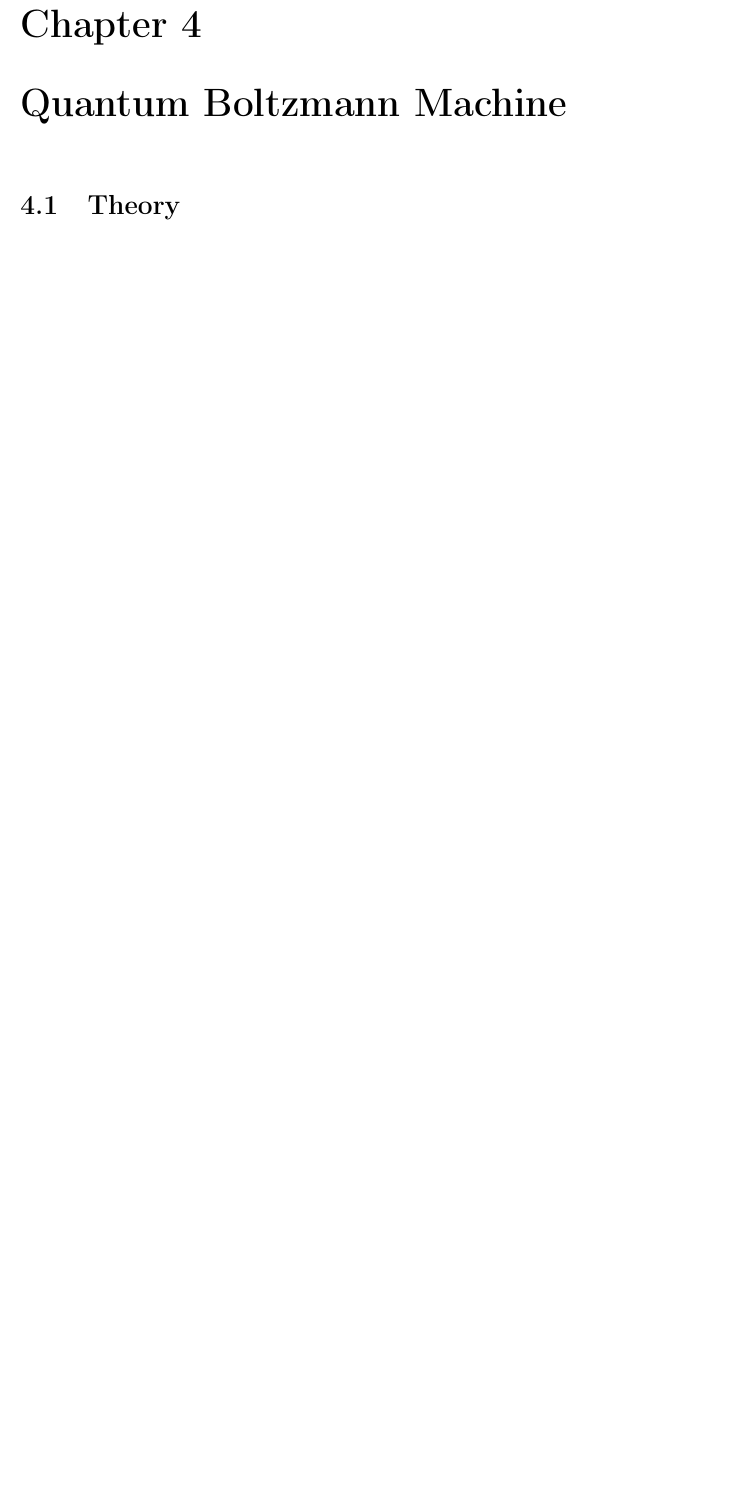
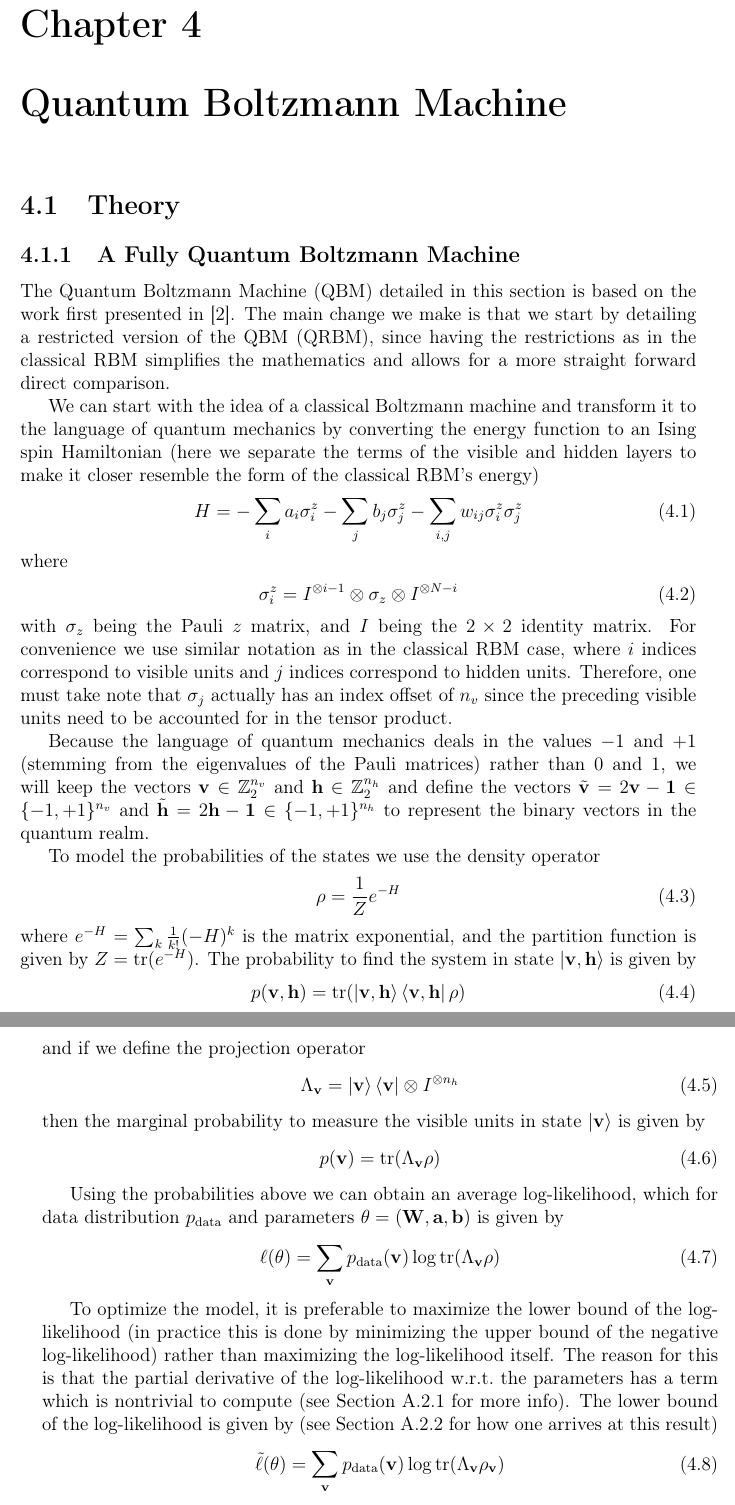
Before and after one commit to cameronperot/qbm-quant-finance, a LaTeX thesis (latex/report/main.tex, which reads latex/report/chapters/qbm.tex): part of page 17 of 23 before the commit and two parts of pages 17 and 18 of 25 after it, the two joined at a grey line, cut so that both start at the same text, the shorter picture padded with empty space. Compiled offline with pdfLaTeX.

Commit message:
Added QBM theory

```diff
--- a/latex/report/chapters/qbm.tex
+++ b/latex/report/chapters/qbm.tex
@@ -1 +1,50 @@
 \section{Theory}
+\subsection{A Fully Quantum Boltzmann Machine}
+The Quantum Boltzmann Machine (QBM) detailed in this section is based on the work first presented in~\cite{amin_2018}.
+The main change we make is that we start by detailing a restricted version of the QBM (QRBM), since having the restrictions as in the classical RBM simplifies the mathematics and allows for a more straight forward direct comparison.
+
+We can start with the idea of a classical Boltzmann machine and transform it to the language of quantum mechanics by converting the energy function to an Ising spin Hamiltonian (here we separate the terms of the visible and hidden layers to make it closer resemble the form of the classical RBM's energy)
+\begin{align}
+    H = -\sum_i a_i \sigma_i^z - \sum_j b_j \sigma_j^z - \sum_{i,j} w_{ij} \sigma_i^z \sigma_j^z
+\end{align}
+where
+\begin{align}
+    \sigma_i^z
+        &= I^{\otimes i-1} \otimes \sigma_z \otimes I^{\otimes N-i}
+\end{align}
+with \( \sigma_z \) being the Pauli \( z \) matrix, and \( I \) being the \( 2 \times 2 \) identity matrix.
+For convenience we use similar notation as in the classical RBM case, where \( i \) indices correspond to visible units and \( j \) indices correspond to hidden units.
+Therefore, one must take note that \( \sigma_j \) actually has an index offset of \( n_v \) since the preceding visible units need to be accounted for in the tensor product.
+
+Because the language of quantum mechanics deals in the values \( -1 \) and \( +1 \) (stemming from the eigenvalues of the Pauli matrices) rather than \( 0 \) and \( 1 \), we will keep the vectors \( \vec{v} \in \Z_2^{n_v} \) and \( \vec{h} \in \Z_2^{n_h} \) and define the vectors \( \tilde{\vec{v}} = 2\vec{v} - \vec{1} \in \{-1,+1\}^{n_v} \) and \( \tilde{\vec{h}} = 2\vec{h} - \vec{1} \in \{-1,+1\}^{n_h} \) to represent the binary vectors in the quantum realm.
+
+To model the probabilities of the states we use the density operator
+\begin{align}
+    \rho = \frac{1}{Z} e^{-H}
+\end{align}
+where \( e^{-H} = \sum_k \frac{1}{k!} (-H)^k \) is the matrix exponential, and the partition function is given by \( Z = \tr(e^{-H}) \).
+The probability to find the system in state \( \ket{\vec{v},\vec{h}} \) is given by
+\begin{align}
+    p(\vec{v},\vec{h})
+        &= \tr(\ket{\vec{v},\vec{h}}\bra{\vec{v},\vec{h}} \rho)
+\end{align}
+and if we define the projection operator
+\begin{align}
+    \Lambda_\vec{v} = \ket{\vec{v}}\bra{\vec{v}} \otimes I^{\otimes n_h}
+\end{align}
+then the marginal probability to measure the visible units in state \( \ket{\vec{v}} \) is given by
+\begin{align}
+    p(\vec{v}) = \tr(\Lambda_{\vec{v}}\rho)
+\end{align}
+
+Using the probabilities above we can obtain an average log-likelihood, which for data distribution \( p_\text{data} \) and parameters \( \theta = (\mat{W}, \vec{a}, \vec{b}) \) is given by
+\begin{align}
+    \ell(\theta) = \sum_{\vec{v}} p_{\text{data}}(\vec{v}) \log \tr(\Lambda_\vec{v}\rho)
+\end{align}
+
+To optimize the model, it is preferable to maximize the lower bound of the log-likelihood (in practice this is done by minimizing the upper bound of the negative log-likelihood) rather than maximizing the log-likelihood itself.
+The reason for this is that the partial derivative of the log-likelihood w.r.t.\ the parameters has a term which is nontrivial to compute (see \cref{app:qbm_log_likelihood_derivation} for more info).
+The lower bound of the log-likelihood is given by (see \cref{app:qbm_log_likelihood_lower_bound} for how one arrives at this result)
+\begin{align}
+    \tilde{\ell}(\theta) = \sum_{\vec{v}} p_{\text{data}}(\vec{v}) \log \tr(\Lambda_\vec{v}\rho_\vec{v})
+\end{align}
```
Also changed, not shown: latex/report/chapters/qbm.tex (33 more changed lines).
